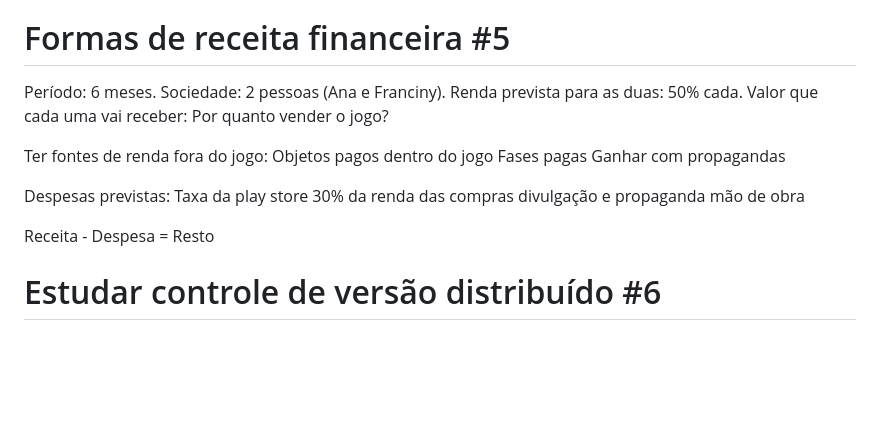
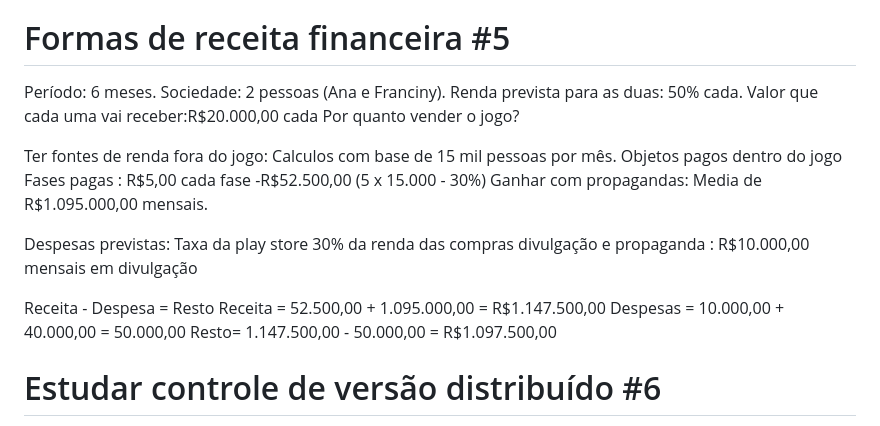
Before and after one commit to boidacarapreta/adcipt20232-pijama-13-labirintopia, a Markdown page: README.md, the part around the change. GitHub-like rendering; blank space fills up the shorter version.

```diff
--- a/README.md
+++ b/README.md
@@ -48,21 +48,24 @@ O maior objetivo do jogo não é chegar no final, por mais que tudo aponte para
 Período: 6 meses.
 Sociedade: 2 pessoas (Ana e Franciny).
 Renda prevista para as duas: 50% cada.
-Valor que cada uma vai receber:
+Valor que cada uma vai receber:R$20.000,00 cada
 Por quanto vender o jogo?
 
 Ter fontes de renda fora do jogo:
+Calculos com base de 15 mil pessoas por mês.
 Objetos pagos dentro do jogo
-Fases pagas
-Ganhar com propagandas
+Fases pagas : R$5,00 cada fase -R$52.500,00 (5 x 15.000 - 30%)
+Ganhar com propagandas: Media de R$1.095.000,00 mensais.
 
 Despesas previstas:
 Taxa da play store 30% da renda das compras
-divulgação e propaganda
-mão de obra
+divulgação e propaganda :  R$10.000,00 mensais em divulgação
 
 
 Receita - Despesa = Resto
+Receita = 52.500,00 + 1.095.000,00 = R$1.147.500,00
+Despesas = 10.000,00 + 40.000,00 = 50.000,00
+Resto= 1.147.500,00 - 50.000,00 =  R$1.097.500,00
 
 # Estudar controle de versão distribuído #6
 visto em aula
```
